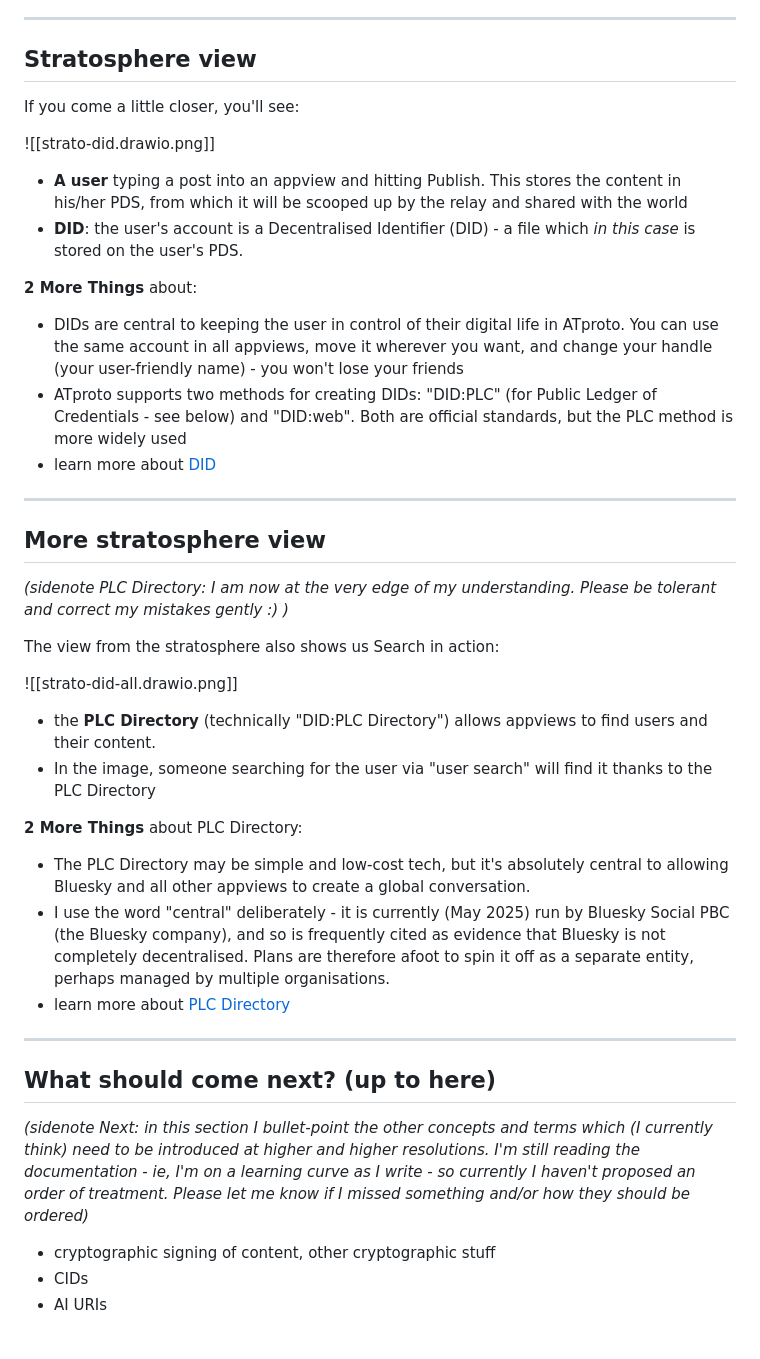
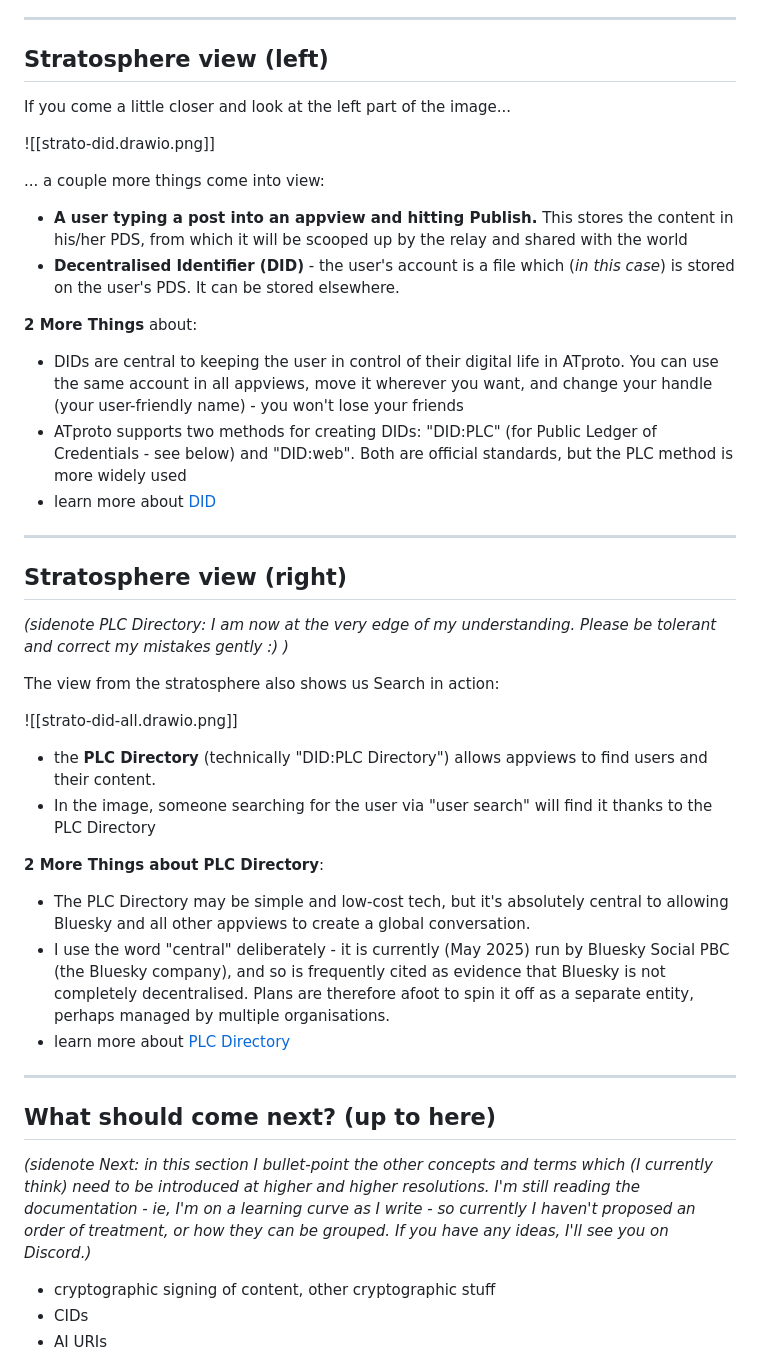
Before and after one commit to mathewlowry/myhub-gpt, a Markdown page: permanent versions/atproto/intro to atproto.md, the part around one of its changes. Drawn GitHub-style; blank space fills up the shorter version.

```diff
--- a/permanent versions/atproto/intro to atproto.md
+++ b/permanent versions/atproto/intro to atproto.md
@@ -36,21 +47,25 @@ They are:
 
 ---
 
-## Stratosphere view
+## Stratosphere view (left)
 
-If you come a little closer, you'll see:
+If you come a little closer and look at the left part of the image...
 
 ![[strato-did.drawio.png]]
-* **A user** typing a post into an appview and hitting Publish. This stores the content in his/her PDS, from which it will be scooped up by the relay and shared with the world
-* **DID**: the user's account is a Decentralised Identifier (DID) - a file which *in this case* is stored on the user's PDS.
+
+... a couple more things come into view:
+
+* **A user typing a post into an appview and hitting Publish.** This stores the content in his/her PDS, from which it will be scooped up by the relay and shared with the world
+* **Decentralised Identifier (DID)** - the user's account is a file which (*in this case*) is stored on the user's PDS. It can be stored elsewhere.
 
 **2 More Things** about:
+
 * DIDs are central to keeping the user in control of their digital life in ATproto. You can use the same account in all appviews, move it wherever you want, and change your handle (your user-friendly name) - you won't lose your friends
 * ATproto supports two methods for creating DIDs: "DID:PLC" (for Public Ledger of Credentials - see below) and "DID:web". Both are official standards, but the PLC method is more widely used
 * learn more about [DID](https://atproto.wiki/en/wiki/reference/identifiers/did)
 
 ---
-## More stratosphere view
+## Stratosphere view (right)
 
 *(sidenote PLC Directory: I am now at the very edge of my understanding. Please be tolerant and correct my mistakes gently :) )*
 
@@ -61,7 +76,8 @@ The view from the stratosphere also shows us Search in action:
 * the **PLC Directory** (technically "DID:PLC Directory") allows appviews to find users and their content.
 * In the image, someone searching for the user via "user search" will find it thanks to the PLC Directory
 
-**2 More Things** about PLC Directory:
+**2 More Things about PLC Directory**:
+
 * The PLC Directory may be simple and low-cost tech, but it's absolutely central to allowing Bluesky and all other appviews to create a global conversation.
 * I use the word "central" deliberately - it is currently (May 2025) run by Bluesky Social PBC (the Bluesky company), and so is frequently cited as evidence that Bluesky is not completely decentralised. Plans are therefore afoot to spin it off as a separate entity, perhaps managed by multiple organisations.
 * learn more about [PLC Directory](https://web.plc.directory/)
@@ -70,7 +86,7 @@ The view from the stratosphere also shows us Search in action:
 
 ## What should come next? (up to here)
 
-*(sidenote Next: in this section I bullet-point the other concepts and terms which (I currently think) need to be introduced at higher and higher resolutions. I'm still reading the documentation - ie, I'm on a learning curve as I write - so currently I haven't proposed an order of treatment. Please let me know if I missed something and/or how they should be ordered)*
+*(sidenote Next: in this section I bullet-point the other concepts and terms which (I currently think) need to be introduced at higher and higher resolutions. I'm still reading the documentation - ie, I'm on a learning curve as I write - so currently I haven't proposed an order of treatment, or how they can be grouped. If you have any ideas, I'll see you on Discord.)*
 
 * cryptographic signing of content, other cryptographic stuff
 * CIDs
```
Also changed, not shown: other parts of permanent versions/atproto/intro to atproto.md (+16 -6 lines).
